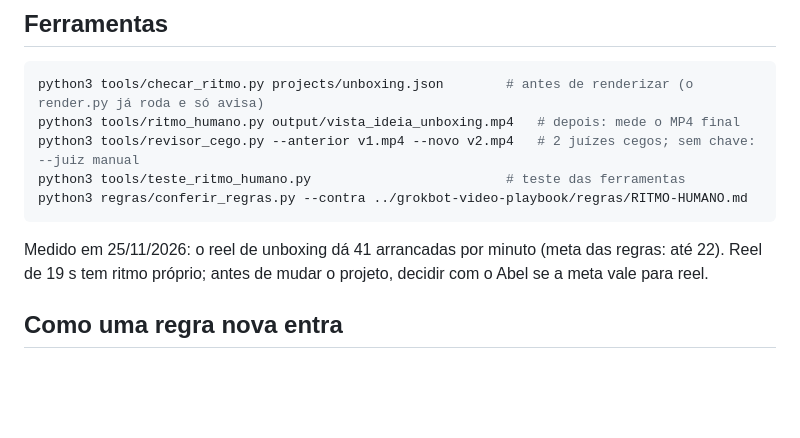
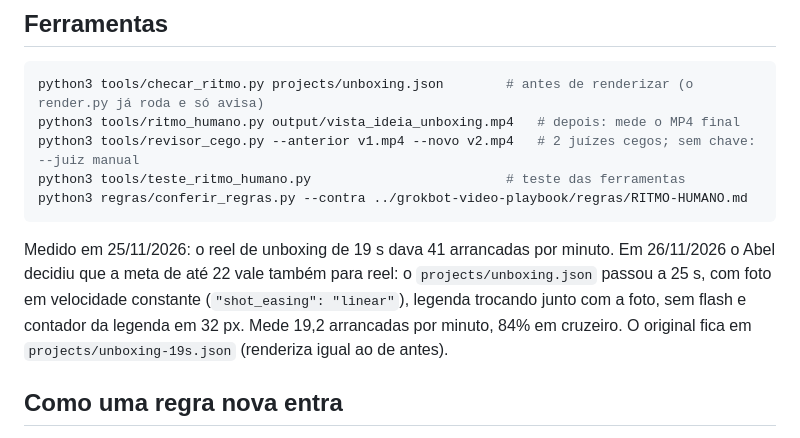
Before and after one commit to Abel-Odorico/vista-ideia, a Markdown page: AGENTS.md, the part around the change. GitHub-like rendering; blank space fills up the shorter version.

````diff
--- a/AGENTS.md
+++ b/AGENTS.md
@@ -22,8 +22,10 @@ python3 tools/teste_ritmo_humano.py                         # teste das ferramen
 python3 regras/conferir_regras.py --contra ../grokbot-video-playbook/regras/RITMO-HUMANO.md
 ```
 
-Medido em 25/11/2026: o reel de unboxing dá 41 arrancadas por minuto (meta das regras: até 22). Reel de 19 s tem
-ritmo próprio; antes de mudar o projeto, decidir com o Abel se a meta vale para reel.
+Medido em 25/11/2026: o reel de unboxing de 19 s dava 41 arrancadas por minuto. Em 26/11/2026 o Abel decidiu que a
+meta de até 22 vale também para reel: o `projects/unboxing.json` passou a 25 s, com foto em velocidade constante
+(`"shot_easing": "linear"`), legenda trocando junto com a foto, sem flash e contador da legenda em 32 px. Mede 19,2
+arrancadas por minuto, 84% em cruzeiro. O original fica em `projects/unboxing-19s.json` (renderiza igual ao de antes).
 
 ## Como uma regra nova entra
 
````
Also changed, not shown: README.md (+3 -1 lines), output/capa_reels.jpg, output/preview_unboxing.jpg, 6 other files.
